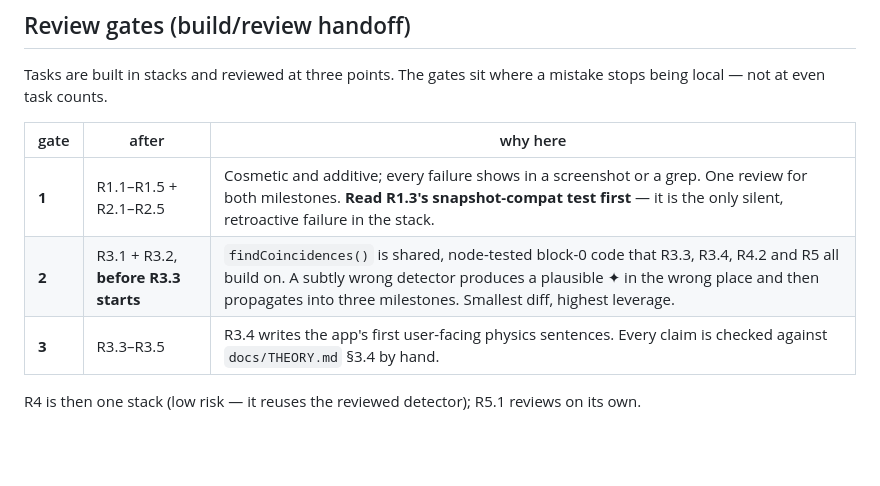
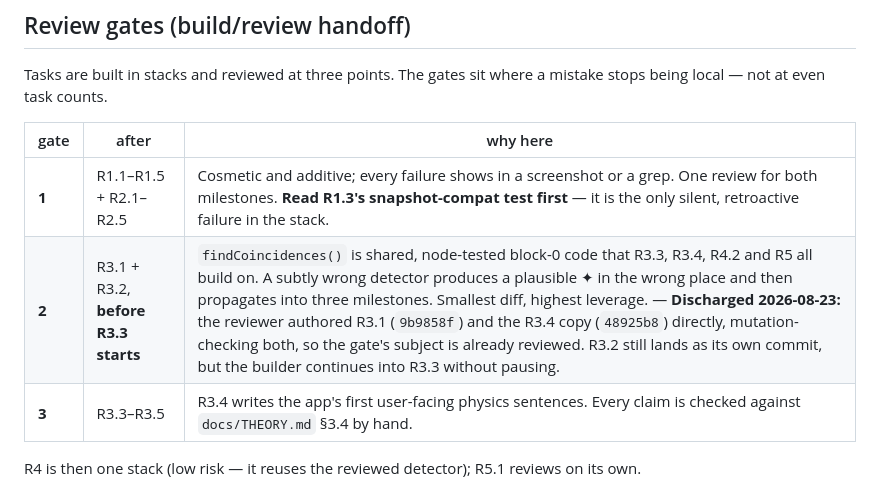
Before and after one commit to mdzahidh/guitarscope, a Markdown page: docs/ROADMAP.md, the part around the change. Drawn GitHub-style; blank space fills up the shorter version.

Commit message:
ROADMAP: discharge gate 2 — its subject was reviewer-authored
Gate 2 guards findCoincidences() before four features inherit it. The
reviewer wrote and mutation-tested that function, so the pause it was
protecting has already happened; R3.2 still gets its own commit.

Co-Authored-By: Claude Opus 5 (1M context) <noreply@anthropic.com>

```diff
--- a/docs/ROADMAP.md
+++ b/docs/ROADMAP.md
@@ -124,7 +124,7 @@ stops being local — not at even task counts.
 | gate | after | why here |
 |---|---|---|
 | **1** | R1.1–R1.5 + R2.1–R2.5 | Cosmetic and additive; every failure shows in a screenshot or a grep. One review for both milestones. **Read R1.3's snapshot-compat test first** — it is the only silent, retroactive failure in the stack. |
-| **2** | R3.1 + R3.2, **before R3.3 starts** | `findCoincidences()` is shared, node-tested block-0 code that R3.3, R3.4, R4.2 and R5 all build on. A subtly wrong detector produces a plausible ✦ in the wrong place and then propagates into three milestones. Smallest diff, highest leverage. |
+| **2** | R3.1 + R3.2, **before R3.3 starts** | `findCoincidences()` is shared, node-tested block-0 code that R3.3, R3.4, R4.2 and R5 all build on. A subtly wrong detector produces a plausible ✦ in the wrong place and then propagates into three milestones. Smallest diff, highest leverage. — **Discharged 2026-08-23:** the reviewer authored R3.1 (`9b9858f`) and the R3.4 copy (`48925b8`) directly, mutation-checking both, so the gate's subject is already reviewed. R3.2 still lands as its own commit, but the builder continues into R3.3 without pausing. |
 | **3** | R3.3–R3.5 | R3.4 writes the app's first user-facing physics sentences. Every claim is checked against `docs/THEORY.md` §3.4 by hand. |
 
 R4 is then one stack (low risk — it reuses the reviewed detector); R5.1 reviews on its own.
```
